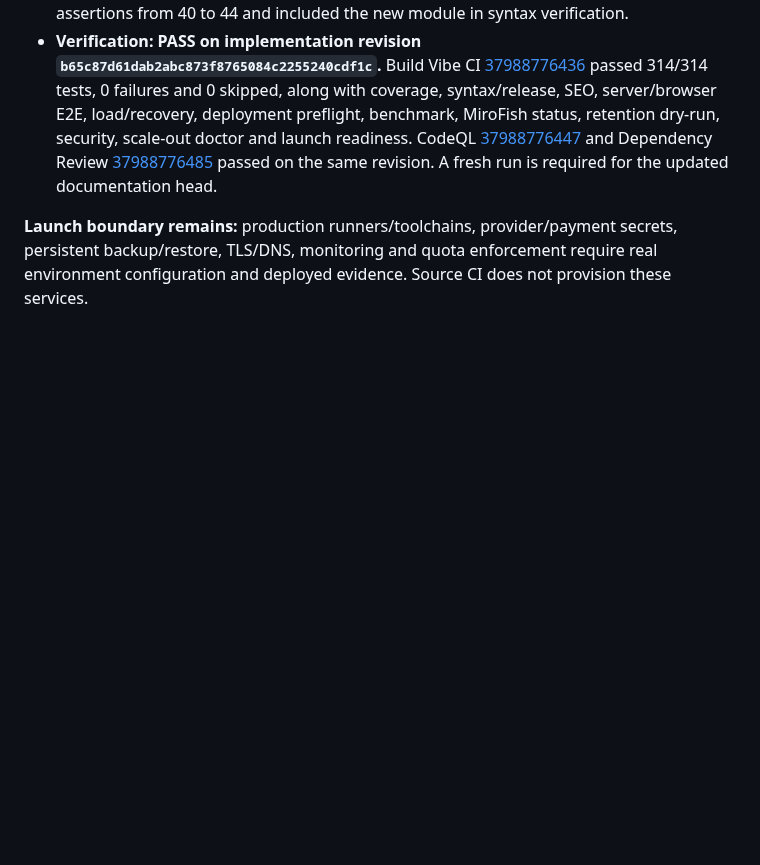
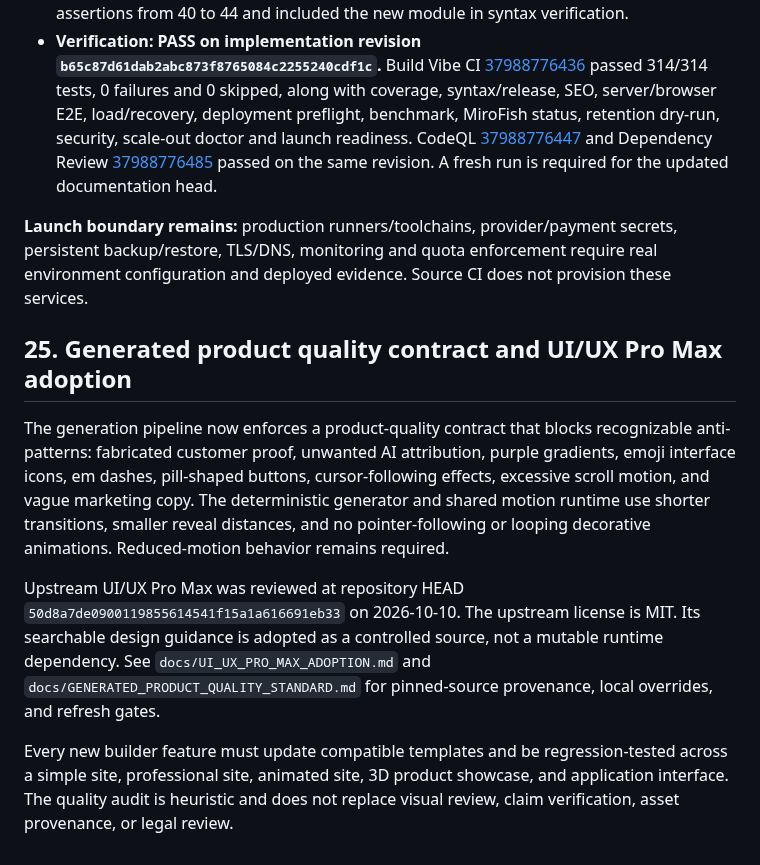
Before and after one commit to MuhammadAsimdeveloper/CodingVibes, a Markdown page: docs/BUILD_VIBE_LAUNCH_PLAN.md, the part around the change. Drawn GitHub-style; blank space fills up the shorter version.

Commit message:
docs: add generated product quality phase to launch plan

```diff
--- a/docs/BUILD_VIBE_LAUNCH_PLAN.md
+++ b/docs/BUILD_VIBE_LAUNCH_PLAN.md
@@ -1016,3 +1016,12 @@ Extended the existing Playwright browser smoke runner to collect measured naviga
 - **Verification: PASS on implementation revision `b65c87d61dab2abc873f8765084c2255240cdf1c`.** Build Vibe CI [37988776436](https://github.com/MuhammadAsimdeveloper/CodingVibes/actions/runs/37988776436) passed 314/314 tests, 0 failures and 0 skipped, along with coverage, syntax/release, SEO, server/browser E2E, load/recovery, deployment preflight, benchmark, MiroFish status, retention dry-run, security, scale-out doctor and launch readiness. CodeQL [37988776447](https://github.com/MuhammadAsimdeveloper/CodingVibes/actions/runs/37988776447) and Dependency Review [37988776485](https://github.com/MuhammadAsimdeveloper/CodingVibes/actions/runs/37988776485) passed on the same revision. A fresh run is required for the updated documentation head.
 
 **Launch boundary remains:** production runners/toolchains, provider/payment secrets, persistent backup/restore, TLS/DNS, monitoring and quota enforcement require real environment configuration and deployed evidence. Source CI does not provision these services.
+
+
+## 25. Generated product quality contract and UI/UX Pro Max adoption
+
+The generation pipeline now enforces a product-quality contract that blocks recognizable anti-patterns: fabricated customer proof, unwanted AI attribution, purple gradients, emoji interface icons, em dashes, pill-shaped buttons, cursor-following effects, excessive scroll motion, and vague marketing copy. The deterministic generator and shared motion runtime use shorter transitions, smaller reveal distances, and no pointer-following or looping decorative animations. Reduced-motion behavior remains required.
+
+Upstream UI/UX Pro Max was reviewed at repository HEAD `50d8a7de0900119855614541f15a1a616691eb33` on 2026-10-10. The upstream license is MIT. Its searchable design guidance is adopted as a controlled source, not a mutable runtime dependency. See `docs/UI_UX_PRO_MAX_ADOPTION.md` and `docs/GENERATED_PRODUCT_QUALITY_STANDARD.md` for pinned-source provenance, local overrides, and refresh gates.
+
+Every new builder feature must update compatible templates and be regression-tested across a simple site, professional site, animated site, 3D product showcase, and application interface. The quality audit is heuristic and does not replace visual review, claim verification, asset provenance, or legal review.
```
